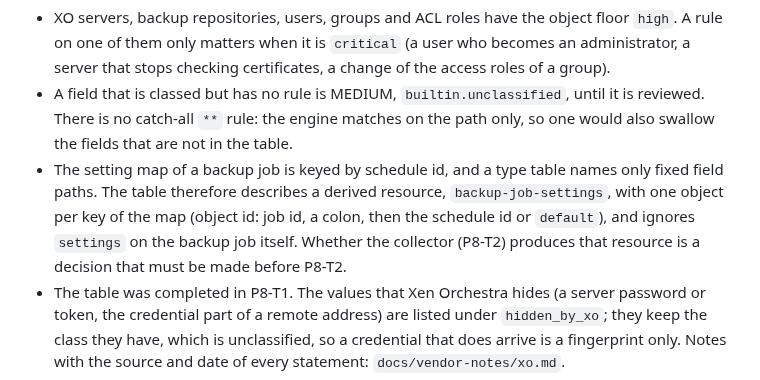
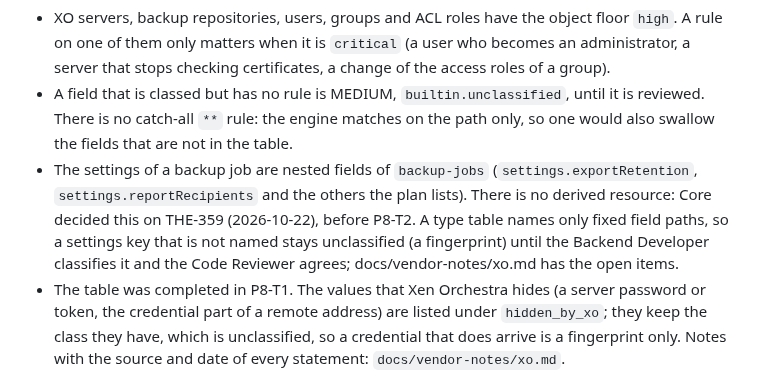
Before and after one commit to Theriark/driftsniff-ce, a Markdown page: docs/rules.md, the part around the change. Rendered like a GitHub page.

Commit message:
docs(rules): backup job settings are nested backup-jobs fields (P8-T2, THE-733)
Docs part 3 of 4 (earlier: 92ae006, 8c7a2a0). One file:
- docs/rules.md: the XO section no longer describes the derived backup-job-settings resource; Core decided on THE-359 (2026-10-22) that the settings are nested fields of backup-jobs

docs/vendor-notes/unifi.md follows in its own commit.

Co-Authored-By: Claude Sonnet 5.5 <noreply@anthropic.com>

```diff
--- a/docs/rules.md
+++ b/docs/rules.md
@@ -241,11 +241,11 @@ rationale and a test with one matching and one near-miss input
 - A field that is classed but has no rule is MEDIUM, `builtin.unclassified`, until it is reviewed.
   There is no catch-all `**` rule: the engine matches on the path only, so one would also swallow
   the fields that are not in the table.
-- The setting map of a backup job is keyed by schedule id, and a type table names only fixed field
-  paths. The table therefore describes a derived resource, `backup-job-settings`, with one object
-  per key of the map (object id: job id, a colon, then the schedule id or `default`), and ignores
-  `settings` on the backup job itself. Whether the collector (P8-T2) produces that resource is a
-  decision that must be made before P8-T2.
+- The settings of a backup job are nested fields of `backup-jobs` (`settings.exportRetention`,
+  `settings.reportRecipients` and the others the plan lists). There is no derived resource: Core
+  decided this on THE-359 (2026-10-22), before P8-T2. A type table names only fixed field paths, so
+  a settings key that is not named stays unclassified (a fingerprint) until the Backend Developer
+  classifies it and the Code Reviewer agrees; docs/vendor-notes/xo.md has the open items.
 - The table was completed in P8-T1. The values that Xen Orchestra hides (a server password or
   token, the credential part of a remote address) are listed under `hidden_by_xo`; they keep the
   class they have, which is unclassified, so a credential that does arrive is a fingerprint only.
```
